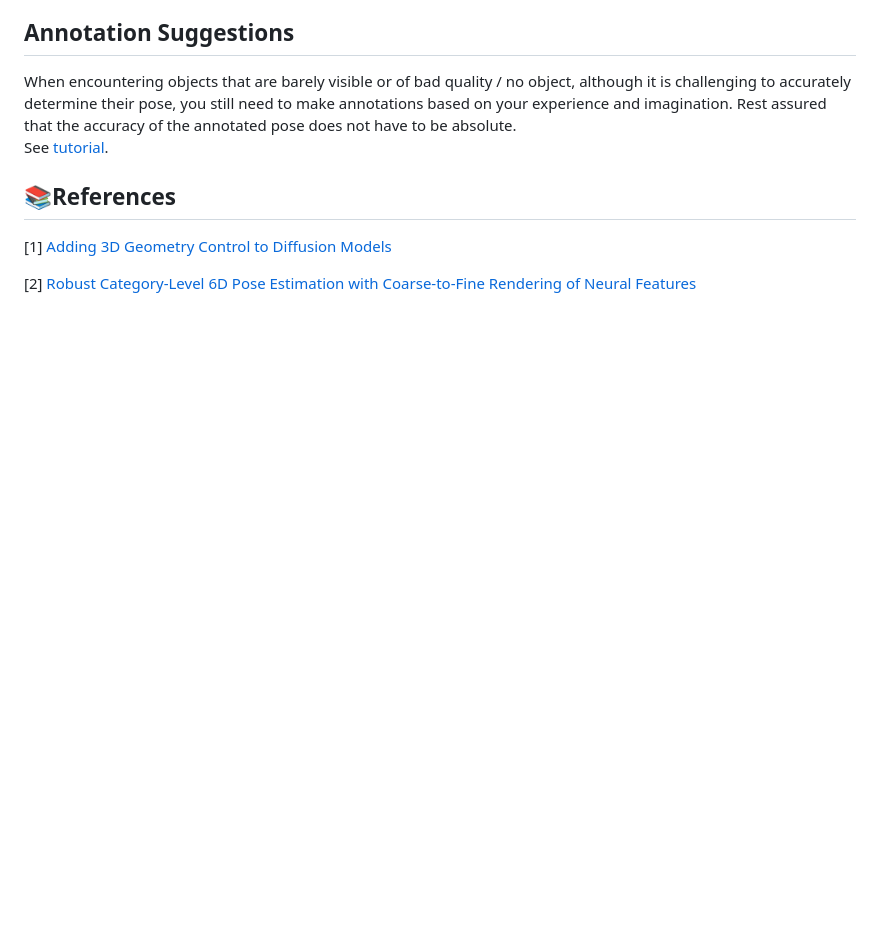
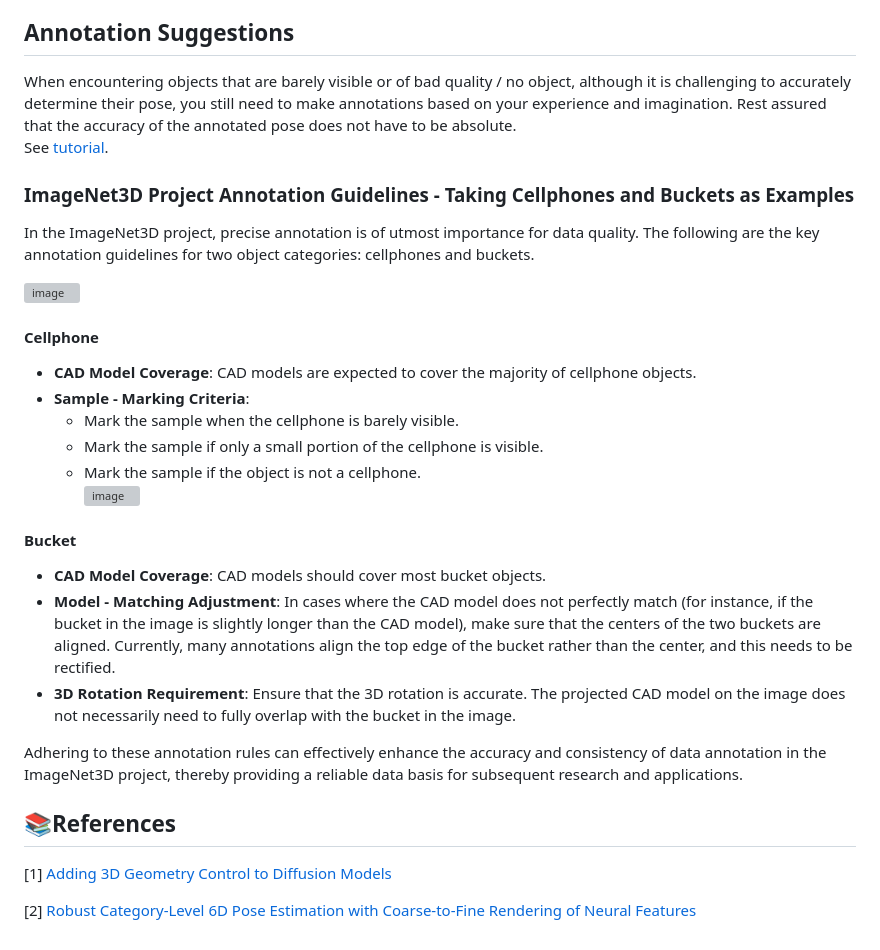
Before and after one commit to Lemon-mlc/ImageNet3D-Flask-app, a Markdown page: README.md, the part around the change. Rendered like a GitHub page; blank space fills up the shorter version; grey boxes are pictures that could not be loaded.

```diff
--- a/README.md
+++ b/README.md
@@ -169,6 +169,24 @@ In this project, accurately evaluating object quality is of utmost importance fo
 When encountering objects that are barely visible or of bad quality / no object, although it is challenging to accurately determine their pose, you still need to make annotations based on your experience and imagination. Rest assured that the accuracy of the annotated pose does not have to be absolute. <br>
 See [tutorial](https://drive.google.com/file/d/1BiQ4CoYbhABI5S2oC0M7IGqqvUmosnmu/view).<br>
 <!--weirenwei -->
+### ImageNet3D Project Annotation Guidelines - Taking Cellphones and Buckets as Examples<br>
+In the ImageNet3D project, precise annotation is of utmost importance for data quality. The following are the key annotation guidelines for two object categories: cellphones and buckets.<br>
+
+![image](static\images\QQ图片20250513200816.png)
+#### Cellphone<br>
+- **CAD Model Coverage**: CAD models are expected to cover the majority of cellphone objects.<br>
+- **Sample - Marking Criteria**:<br>
+    - Mark the sample when the cellphone is barely visible.<br>
+    - Mark the sample if only a small portion of the cellphone is visible.<br>
+    - Mark the sample if the object is not a cellphone.<br>
+![image](static\images\QQ图片20250513200838.png)
+#### Bucket<br>
+- **CAD Model Coverage**: CAD models should cover most bucket objects.<br>
+- **Model - Matching Adjustment**: In cases where the CAD model does not perfectly match (for instance, if the bucket in the image is slightly longer than the CAD model), make sure that the centers of the two buckets are aligned. Currently, many annotations align the top edge of the bucket rather than the center, and this needs to be rectified.<br>
+- **3D Rotation Requirement**: Ensure that the 3D rotation is accurate. The projected CAD model on the image does not necessarily need to fully overlap with the bucket in the image.<br>
+
+Adhering to these annotation rules can effectively enhance the accuracy and consistency of data annotation in the ImageNet3D project, thereby providing a reliable data basis for subsequent research and applications. <br>
+
 ## 📚References
 <p id="ref1"></p>
 
```
Also changed, not shown: README.zh.md (+18 -2 lines), static/images/QQ图片20250513200816.png (added), static/images/QQ图片20250513200838.png (added).
